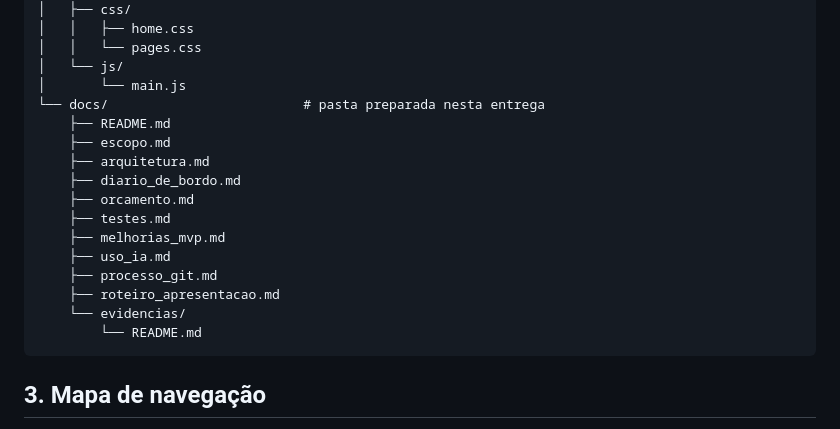
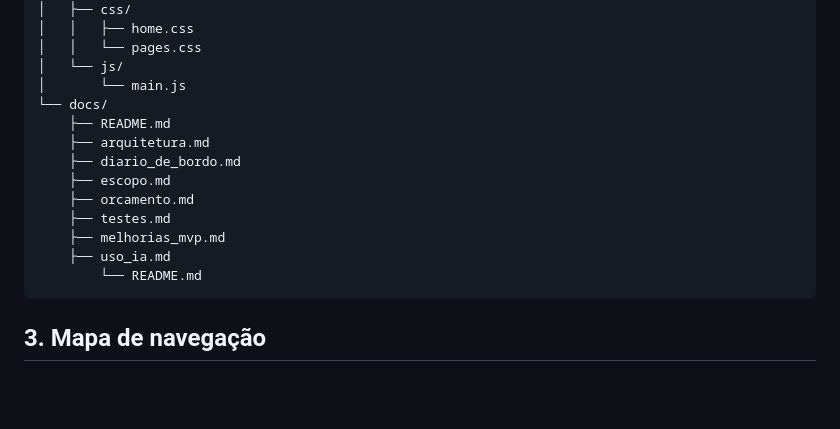
Before and after one commit to giuerme/Trabalho-HTML, a Markdown page: docs/arquitetura.md, the part around the change. Drawn GitHub-style; blank space fills up the shorter version.

Commit message:
Update documentation structure in arquitetura.md
Removed some files from the documentation structure and added new ones.

````diff
--- a/docs/arquitetura.md
+++ b/docs/arquitetura.md
@@ -30,18 +30,15 @@ Trabalho-HTML/
 │   │   └── pages.css
 │   └── js/
 │       └── main.js
-└── docs/                         # pasta preparada nesta entrega
+└── docs/
     ├── README.md
-    ├── escopo.md
     ├── arquitetura.md
     ├── diario_de_bordo.md
+    ├── escopo.md
     ├── orcamento.md
     ├── testes.md
     ├── melhorias_mvp.md
     ├── uso_ia.md
-    ├── processo_git.md
-    ├── roteiro_apresentacao.md
-    └── evidencias/
         └── README.md
 ```
 
````
